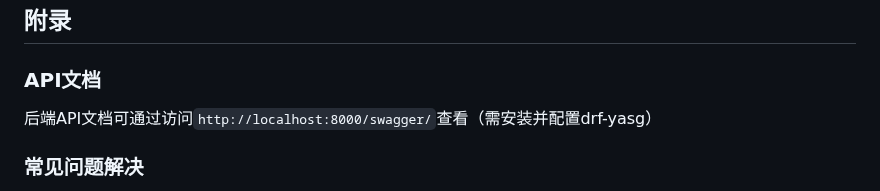
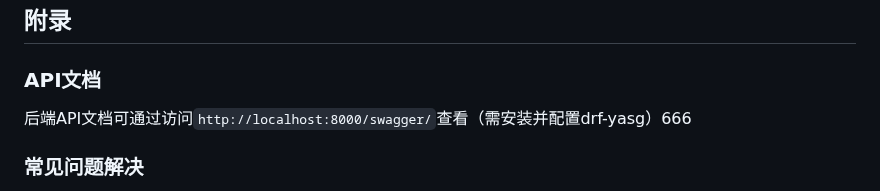
Before and after one commit to wuzidan/igs, a Markdown page: README.md, the part around the change. Rendered like a GitHub page.

```diff
--- a/README.md
+++ b/README.md
@@ -183,7 +183,7 @@ IGS-front1.1.8/
 ## 附录
 
 ### API文档
-后端API文档可通过访问`http://localhost:8000/swagger/`查看（需安装并配置drf-yasg）
+后端API文档可通过访问`http://localhost:8000/swagger/`查看（需安装并配置drf-yasg）666
 
 ### 常见问题解决
 1. **跨域问题**: 确保后端正确配置了CORS_ORIGIN_WHITELIST
```
